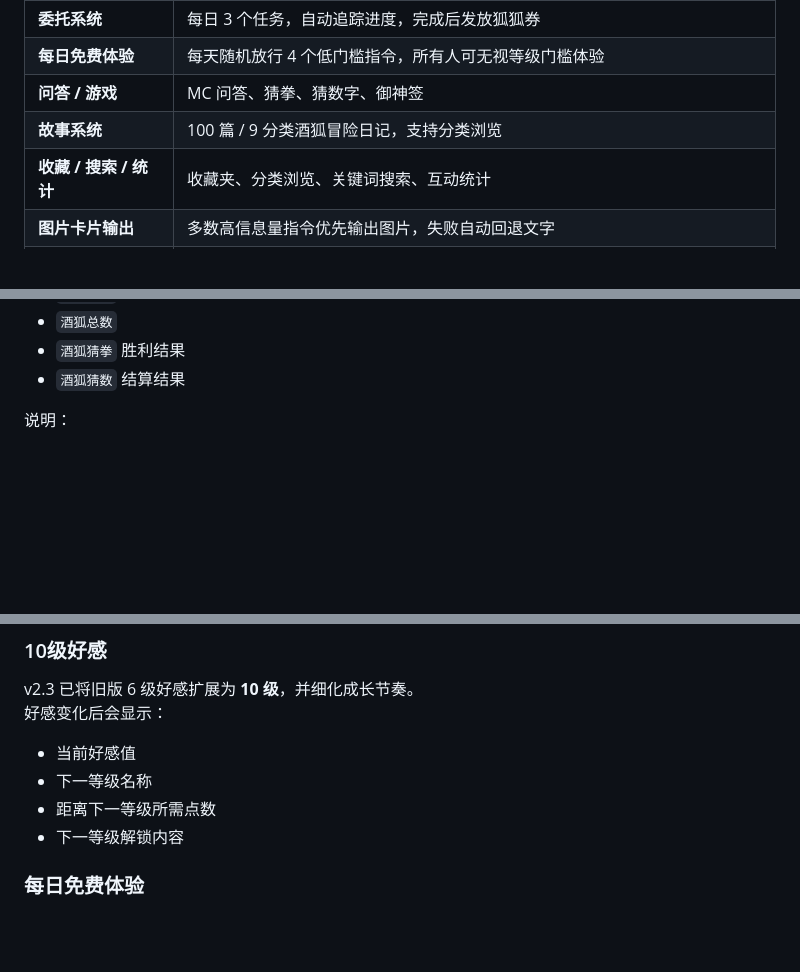
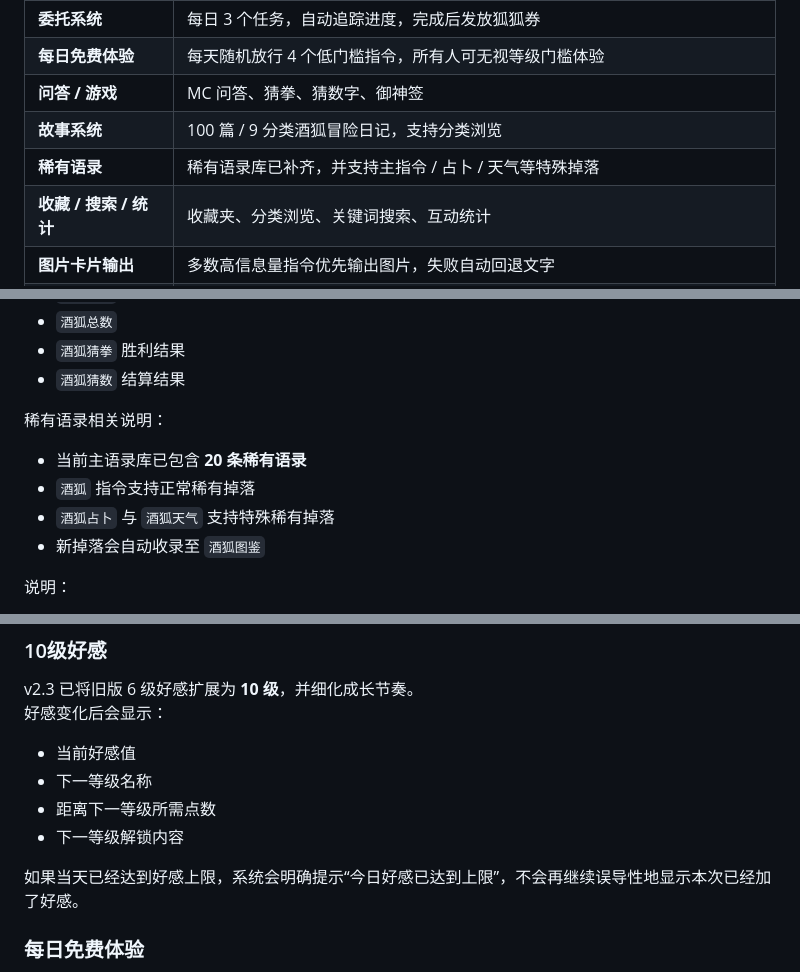
Before and after one commit to KanameMadoka520/WineFox-Daily, a Markdown page: README.md, 3 parts joined by grey strips. Drawn GitHub-style; blank space fills up the shorter version.

Commit message:
文档：补充稀有语录与好感上限说明

```diff
--- a/README.md
+++ b/README.md
@@ -20,6 +20,7 @@
 | **每日免费体验** | 每天随机放行 4 个低门槛指令，所有人可无视等级门槛体验 |
 | **问答 / 游戏** | MC 问答、猜拳、猜数字、御神签 |
 | **故事系统** | 100 篇 / 9 分类酒狐冒险日记，支持分类浏览 |
+| **稀有语录** | 稀有语录库已补齐，并支持主指令 / 占卜 / 天气等特殊掉落 |
 | **收藏 / 搜索 / 统计** | 收藏夹、分类浏览、关键词搜索、互动统计 |
 | **图片卡片输出** | 多数高信息量指令优先输出图片，失败自动回退文字 |
 | **主题切换** | `酒狐UI` 支持切换卡片主题（奶油纸张 / 晴天玻璃 / 晨光咖啡馆） |
@@ -61,6 +62,13 @@
 - `酒狐总数`
 - `酒狐猜拳` 胜利结果
 - `酒狐猜数` 结算结果
+
+稀有语录相关说明：
+
+- 当前主语录库已包含 **20 条稀有语录**
+- `酒狐` 指令支持正常稀有掉落
+- `酒狐占卜` 与 `酒狐天气` 支持特殊稀有掉落
+- 新掉落会自动收录至 `酒狐图鉴`
 
 说明：
 
@@ -220,6 +228,8 @@ v2.3 已将旧版 6 级好感扩展为 **10 级**，并细化成长节奏。
 - 距离下一等级所需点数
 - 下一等级解锁内容
 
+如果当天已经达到好感上限，系统会明确提示“今日好感已达到上限”，不会再继续误导性地显示本次已经加了好感。
+
 ### 每日免费体验
 
 每天会从低等级门槛指令中随机选出 4 个指令，允许玩家临时无视等级门槛使用。
```
